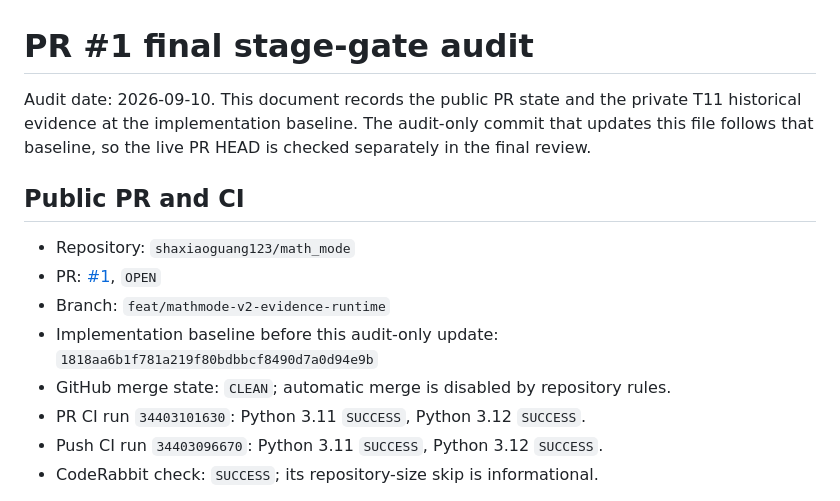
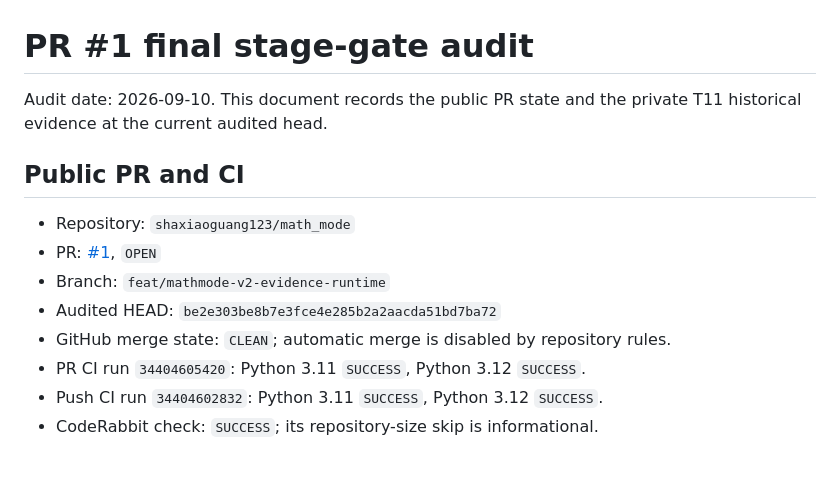
Before and after one commit to shaxiaoguang123/math_mode, a Markdown page: docs/audit/pr1_stage_gate.md, the part around the change. Drawn GitHub-style; blank space fills up the shorter version.

Commit message:
docs(audit): align final head and CI

```diff
--- a/docs/audit/pr1_stage_gate.md
+++ b/docs/audit/pr1_stage_gate.md
@@ -1,20 +1,17 @@
 # PR #1 final stage-gate audit
 
 Audit date: 2026-09-10. This document records the public PR state and the private
-T11 historical evidence at the implementation baseline. The audit-only commit
-that updates this file follows that baseline, so the live PR HEAD is checked
-separately in the final review.
+T11 historical evidence at the current audited head.
 
 ## Public PR and CI
 
 - Repository: `shaxiaoguang123/math_mode`
 - PR: [#1](https://github.com/shaxiaoguang123/math_mode/pull/1), `OPEN`
 - Branch: `feat/mathmode-v2-evidence-runtime`
-- Implementation baseline before this audit-only update:
-  `1818aa6b1f781a219f80bdbbcf8490d7a0d94e9b`
+- Audited HEAD: `be2e303be8b7e3fce4e285b2a2aacda51bd7ba72`
 - GitHub merge state: `CLEAN`; automatic merge is disabled by repository rules.
-- PR CI run `34403101630`: Python 3.11 `SUCCESS`, Python 3.12 `SUCCESS`.
-- Push CI run `34403096670`: Python 3.11 `SUCCESS`, Python 3.12 `SUCCESS`.
+- PR CI run `34404605420`: Python 3.11 `SUCCESS`, Python 3.12 `SUCCESS`.
+- Push CI run `34404602832`: Python 3.11 `SUCCESS`, Python 3.12 `SUCCESS`.
 - CodeRabbit check: `SUCCESS`; its repository-size skip is informational.
 
 The complete `origin/main...HEAD` diff was reviewed, including the 200 changed
```
